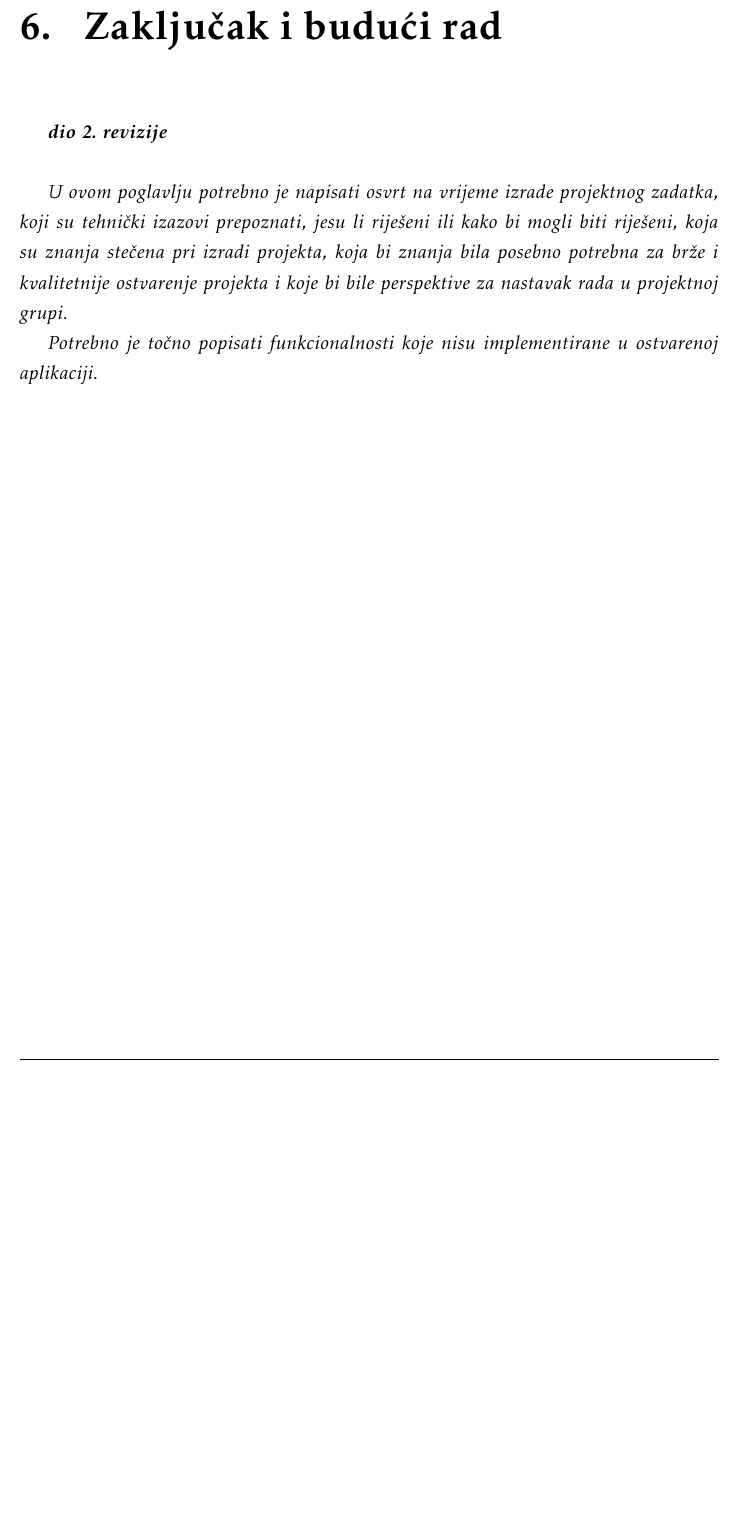
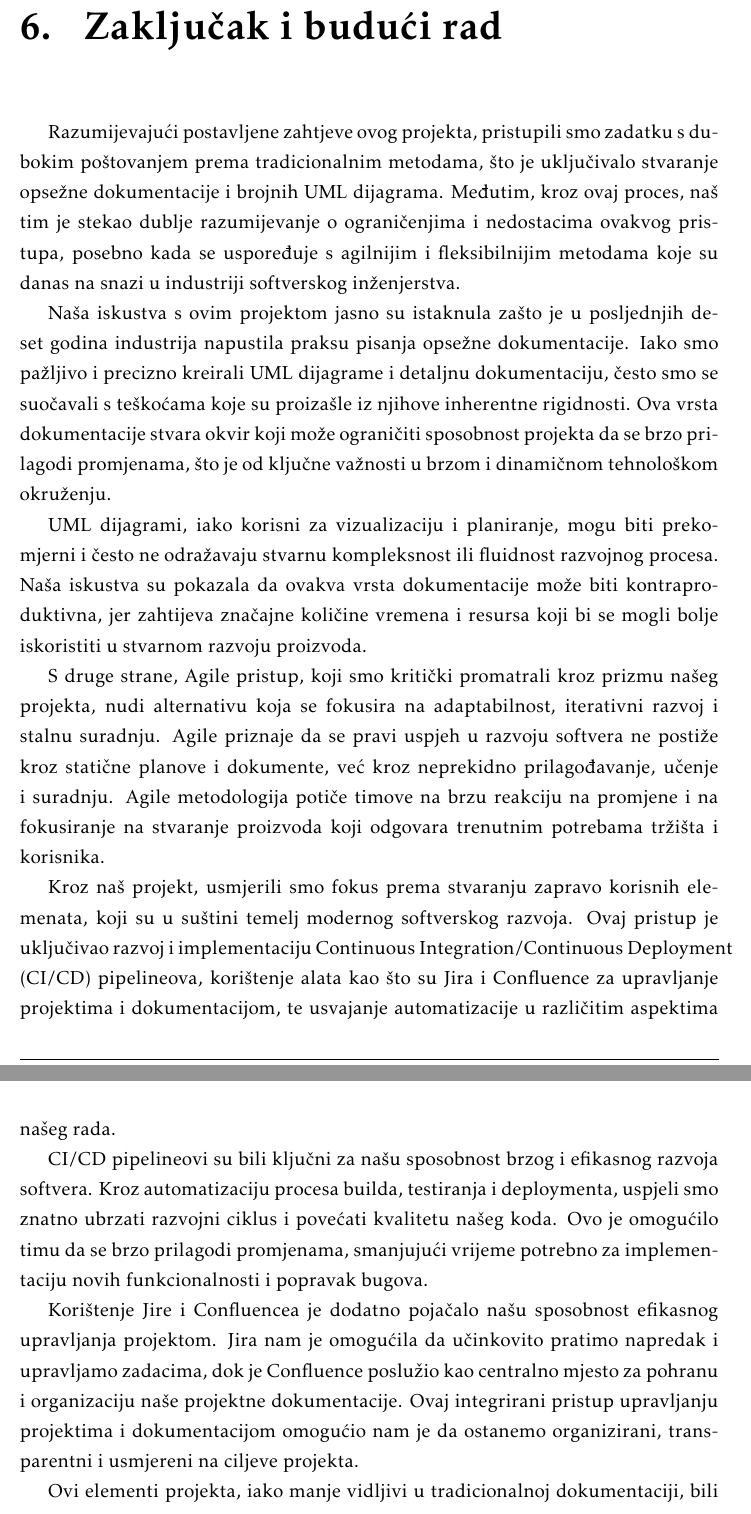
Before and after one commit to ProgiRade/bytepit-root, a LaTeX document (dokumentacija/PROGI_ProjektnaDokumentacija.tex, which reads dokumentacija/Zakljucak.tex): part of page 51 of 57 before the commit and two parts of pages 51 and 52 of 58 after it, the two joined at a grey line, cut so that both start at the same text, the shorter picture padded with empty space. Compiled offline with pdfLaTeX.

Commit message:
zakljucak

```diff
--- a/dokumentacija/Zakljucak.tex
+++ b/dokumentacija/Zakljucak.tex
@@ -1,9 +1,23 @@
 \chapter{Zaključak i budući rad}
 
-		\textbf{\textit{dio 2. revizije}}\\
+		Razumijevajući postavljene zahtjeve ovog projekta,
+		pristupili smo zadatku s dubokim poštovanjem prema tradicionalnim
+		metodama, što je uključivalo stvaranje opsežne dokumentacije
+		i brojnih UML dijagrama. Međutim, kroz ovaj proces, naš tim je stekao dublje razumijevanje o ograničenjima i nedostacima ovakvog pristupa, posebno kada se uspoređuje s agilnijim i fleksibilnijim metodama koje su danas na snazi u industriji softverskog inženjerstva.
 
-		 \textit{U ovom poglavlju potrebno je napisati osvrt na vrijeme izrade projektnog zadatka, koji su tehnički izazovi prepoznati, jesu li riješeni ili kako bi mogli biti riješeni, koja su znanja stečena pri izradi projekta, koja bi znanja bila posebno potrebna za brže i kvalitetnije ostvarenje projekta i koje bi bile perspektive za nastavak rada u projektnoj grupi.}
+		Naša iskustva s ovim projektom jasno su istaknula zašto je u posljednjih deset godina industrija napustila praksu pisanja opsežne dokumentacije. Iako smo pažljivo i precizno kreirali UML dijagrame i detaljnu dokumentaciju, često smo se suočavali s teškoćama koje su proizašle iz njihove inherentne rigidnosti. Ova vrsta dokumentacije stvara okvir koji može ograničiti sposobnost projekta da se brzo prilagodi promjenama, što je od ključne važnosti u brzom i dinamičnom tehnološkom okruženju.
 
-		 \textit{Potrebno je točno popisati funkcionalnosti koje nisu implementirane u ostvarenoj aplikaciji.}
+		UML dijagrami, iako korisni za vizualizaciju i planiranje, mogu biti prekomjerni i često ne odražavaju stvarnu kompleksnost ili fluidnost razvojnog procesa. Naša iskustva su pokazala da ovakva vrsta dokumentacije može biti kontraproduktivna, jer zahtijeva značajne količine vremena i resursa koji bi se mogli bolje iskoristiti u stvarnom razvoju proizvoda.
 
+		S druge strane, Agile pristup, koji smo kritički promatrali kroz prizmu našeg projekta, nudi alternativu koja se fokusira na adaptabilnost, iterativni razvoj i stalnu suradnju. Agile priznaje da se pravi uspjeh u razvoju softvera ne postiže kroz statične planove i dokumente, već kroz neprekidno prilagođavanje, učenje i suradnju. Agile metodologija potiče timove na brzu reakciju na promjene i na fokusiranje na stvaranje proizvoda koji odgovara trenutnim potrebama tržišta i korisnika.
+
+		Kroz naš projekt, usmjerili smo fokus prema stvaranju zapravo korisnih elemenata, koji su u suštini temelj modernog softverskog razvoja. Ovaj pristup je uključivao razvoj i implementaciju Continuous Integration/Continuous Deployment (CI/CD) pipelineova, korištenje alata kao što su Jira i Confluence za upravljanje projektima i dokumentacijom, te usvajanje automatizacije u različitim aspektima našeg rada.
+
+		CI/CD pipelineovi su bili ključni za našu sposobnost brzog i efikasnog razvoja softvera. Kroz automatizaciju procesa builda, testiranja i deploymenta, uspjeli smo znatno ubrzati razvojni ciklus i povećati kvalitetu našeg koda. Ovo je omogućilo timu da se brzo prilagodi promjenama, smanjujući vrijeme potrebno za implementaciju novih funkcionalnosti i popravak bugova.
+
+		Korištenje Jire i Confluencea je dodatno pojačalo našu sposobnost efikasnog upravljanja projektom. Jira nam je omogućila da učinkovito pratimo napredak i upravljamo zadacima, dok je Confluence poslužio kao centralno mjesto za pohranu i organizaciju naše projektne dokumentacije. Ovaj integrirani pristup upravljanju projektima i dokumentacijom omogućio nam je da ostanemo organizirani, transparentni i usmjereni na ciljeve projekta.
+
+		Ovi elementi projekta, iako manje vidljivi u tradicionalnoj dokumentaciji, bili su vitalni za naš uspjeh i efikasnost. Dok smo se pridržavali zahtjeva za opsežnom dokumentacijom i UML dijagramima, naša stvarna vrijednost ležala je u primjeni ovih naprednih alata i tehnika. Naš rad demonstrira kako, unatoč poštivanju tradicionalnih zahtjeva, možemo uspješno integrirati i koristiti moderne alate i prakse koje su sada standard u industriji.
+
+		U retrospektivi, naše iskustvo s ovim projektom je bilo dragocjeno učenje o važnosti balansa između planiranja i fleksibilnosti. Dok smo uspješno ispunili zahtjeve za detaljnom dokumentacijom i UML dijagramima, također smo stekli uvid u njihova ograničenja i razloge zašto suvremena industrija softverskog inženjerstva preferira agilnije pristupe. Kritički osvrt na ovaj projekt ne umanjuje vrijednost rada koji smo obavili, već osvjetljava put ka efikasnijim i prilagodljivijim metodama koje su danas relevantnije u dinamičkom tehnološkom svijetu.
 		\eject
```
